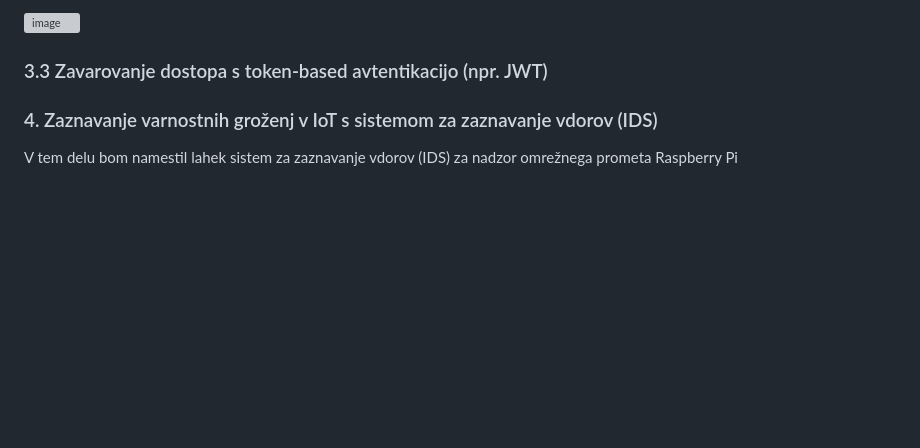
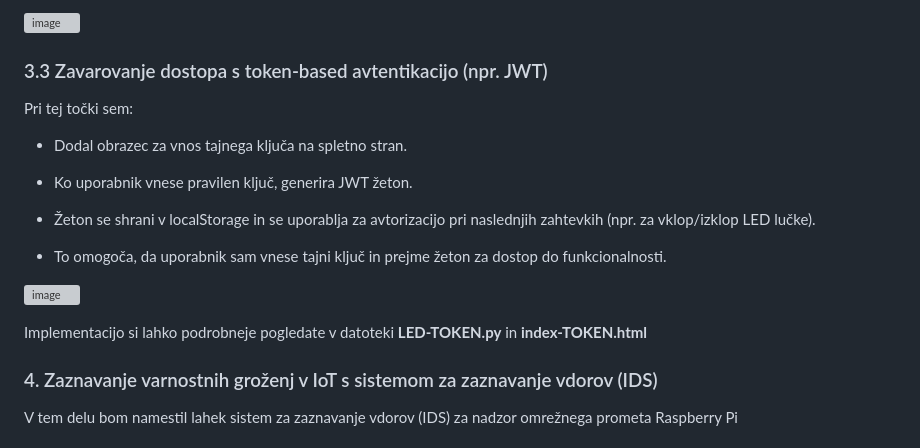
Before and after one commit to simonjaversek/IoT_Seminarska-naloga, a Markdown page: README.md, the part around the change. Drawn GitHub-style; blank space fills up the shorter version; grey boxes are pictures that could not be loaded.

```diff
--- a/README.md
+++ b/README.md
@@ -242,6 +242,19 @@ Sem že implementiral končne točke RESTful API za branje stanja gumba v moji a
 
 ### 3.3 Zavarovanje dostopa s token-based avtentikacijo (npr. JWT)
 
+Pri tej točki sem:
+
+- Dodal obrazec za vnos tajnega ključa na spletno stran.
+
+- Ko uporabnik vnese pravilen ključ, generira JWT žeton.
+
+- Žeton se shrani v localStorage in se uporablja za avtorizacijo pri naslednjih zahtevkih (npr. za vklop/izklop LED lučke).
+
+- To omogoča, da uporabnik sam vnese tajni ključ in prejme žeton za dostop do funkcionalnosti.
+
+![image](https://github.com/user-attachments/assets/aa40ea31-d05d-487c-968d-415f0febcd0a)
+
+Implementacijo si lahko podrobneje pogledate v datoteki **LED-TOKEN.py** in **index-TOKEN.html**
 
 
 ### 4. Zaznavanje varnostnih groženj v IoT s sistemom za zaznavanje vdorov (IDS)
```
